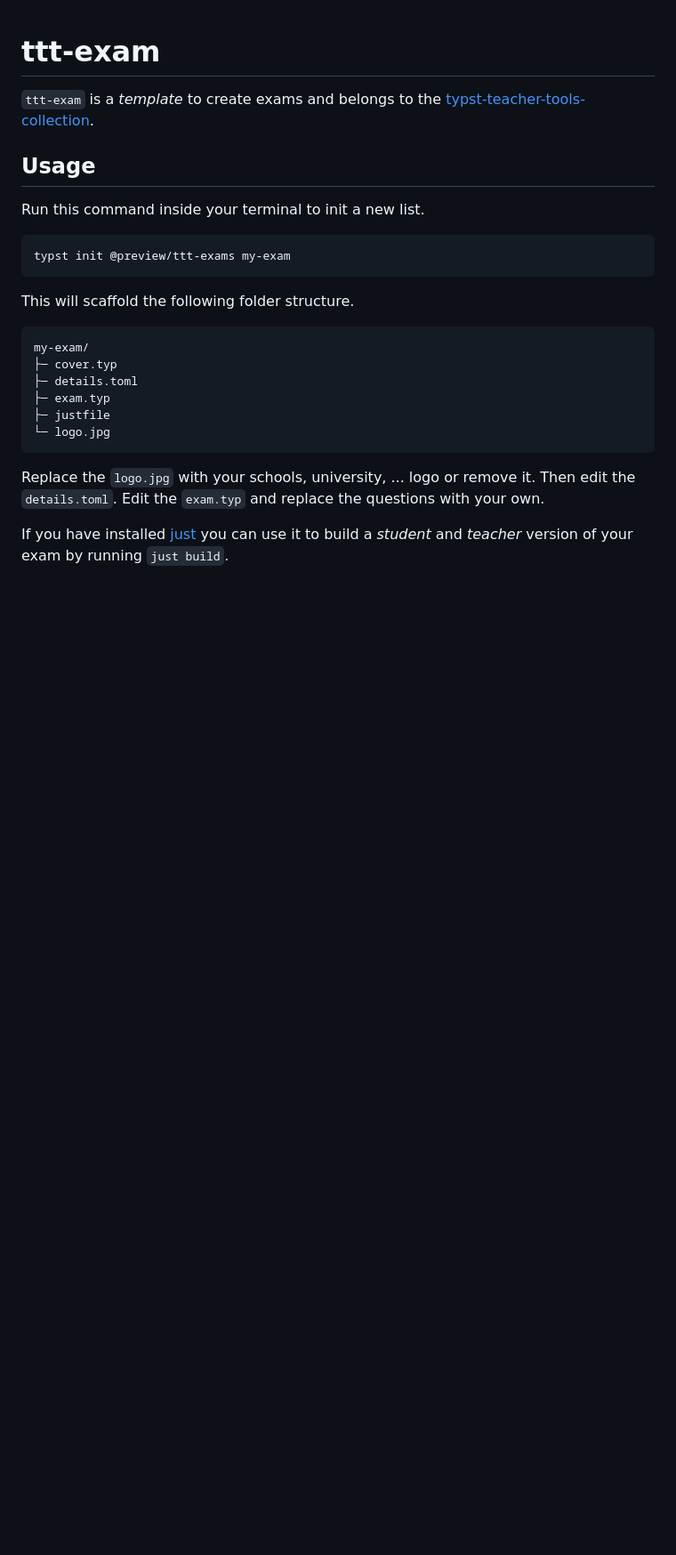
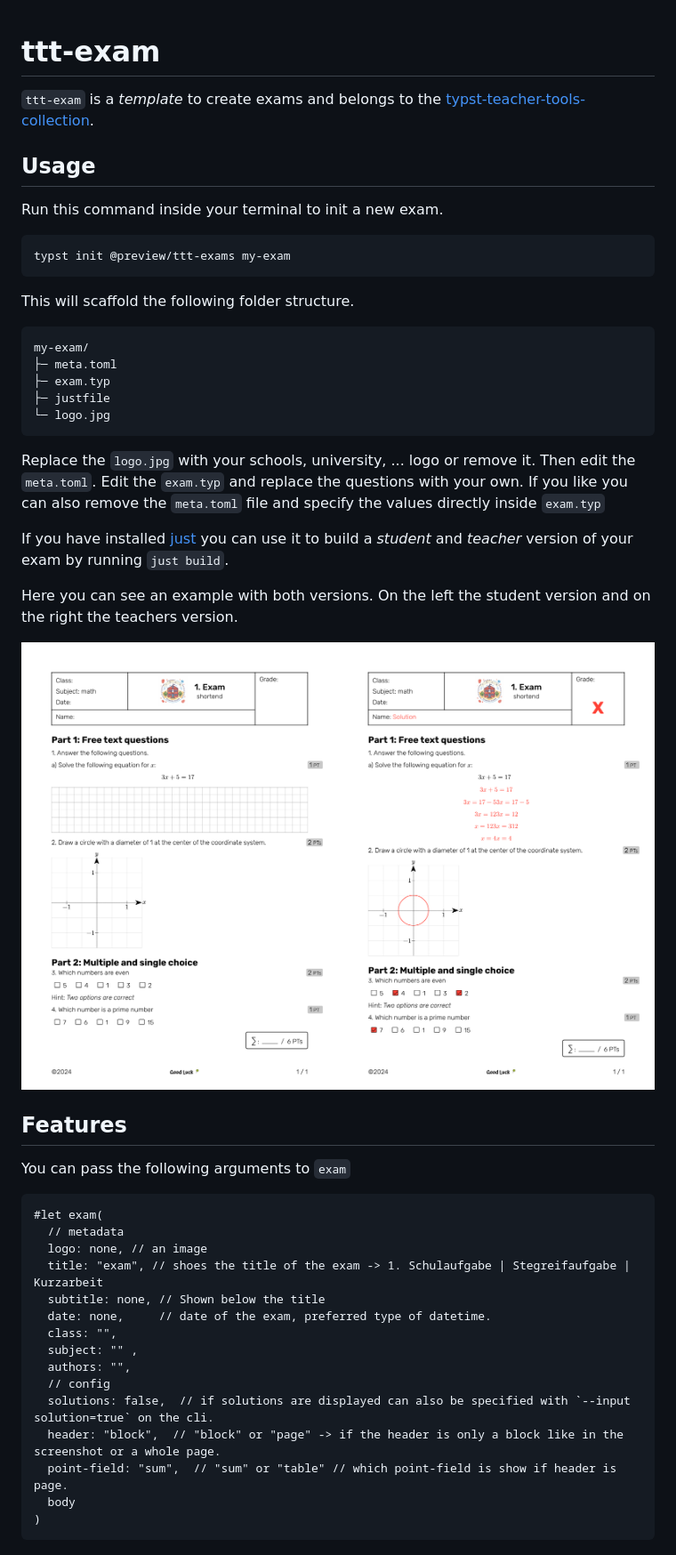
Before and after one commit to jomaway/typst-teacher-templates, a Markdown page: ttt-exam/README.md, the part around the change. Shown: that part at 89% size. Drawn GitHub-style; pictures changed too: ttt-exam/thumbnail.png; blank space fills up the shorter version.

Commit message:
docs: update readme

````diff
--- a/ttt-exam/README.md
+++ b/ttt-exam/README.md
@@ -5,7 +5,7 @@
 
 ## Usage
 
-Run this command inside your terminal to init a new list.
+Run this command inside your terminal to init a new exam.
 
 ```sh
 typst init @preview/ttt-exams my-exam
@@ -15,14 +15,40 @@ This will scaffold the following folder structure.
 
 ```ascii
 my-exam/
-├─ cover.typ
-├─ details.toml
+├─ meta.toml
 ├─ exam.typ
 ├─ justfile
 └─ logo.jpg
 ```
 
-Replace the `logo.jpg` with your schools, university, ... logo or remove it. Then edit the `details.toml`.
-Edit the `exam.typ` and replace the questions with your own.
+Replace the `logo.jpg` with your schools, university, ... logo or remove it. Then edit the `meta.toml`.
+Edit the `exam.typ` and replace the questions with your own. If you like you can also remove the `meta.toml` file and specify the values directly inside `exam.typ`
 
 If you have installed [just]() you can use it to build a *student* and *teacher* version of your exam by running `just build`.
+
+Here you can see an example with both versions. On the left the student version and on the right the teachers version.
+
+![Thumbnail with both versions](https://github.com/jomaway/typst-teacher-templates/blob/main/ttt-exam/thumbnail.png)
+
+
+## Features
+
+You can pass the following arguments to `exam`
+
+```typ
+#let exam(
+  // metadata
+  logo: none, // an image
+  title: "exam", // shoes the title of the exam -> 1. Schulaufgabe | Stegreifaufgabe | Kurzarbeit
+  subtitle: none, // Shown below the title
+  date: none,     // date of the exam, preferred type of datetime.
+  class: "",
+  subject: "" ,
+  authors: "",
+  // config
+  solutions: false,  // if solutions are displayed can also be specified with `--input solution=true` on the cli.
+  header: "block",  // "block" or "page" -> if the header is only a block like in the screenshot or a whole page.
+  point-field: "sum",  // "sum" or "table" // which point-field is show if header is page.
+  body
+)
+```
````
Also changed, not shown: 2 other files.
